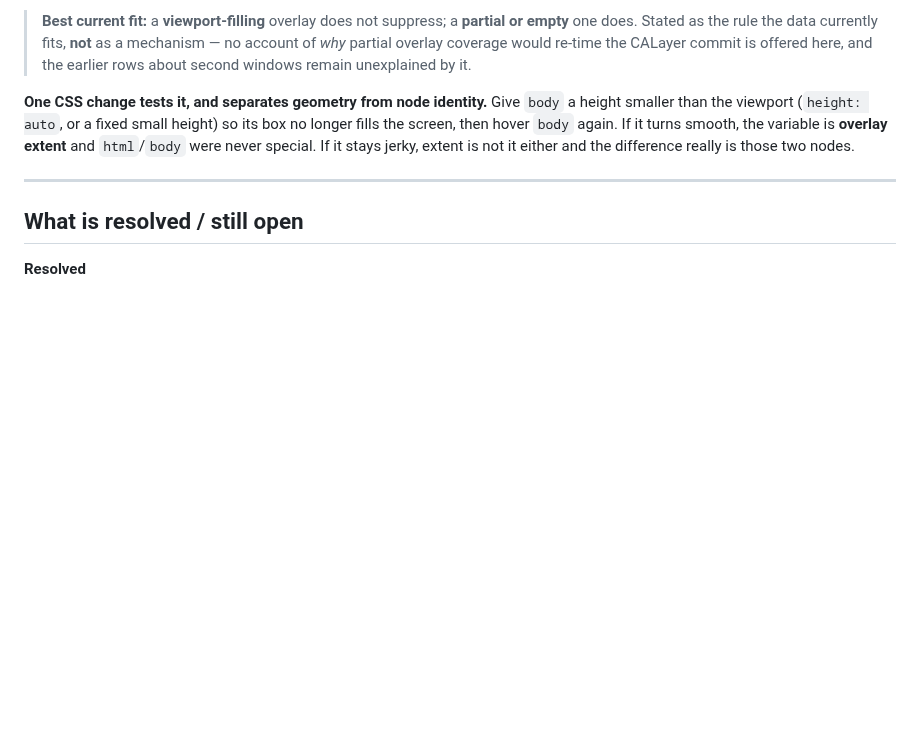
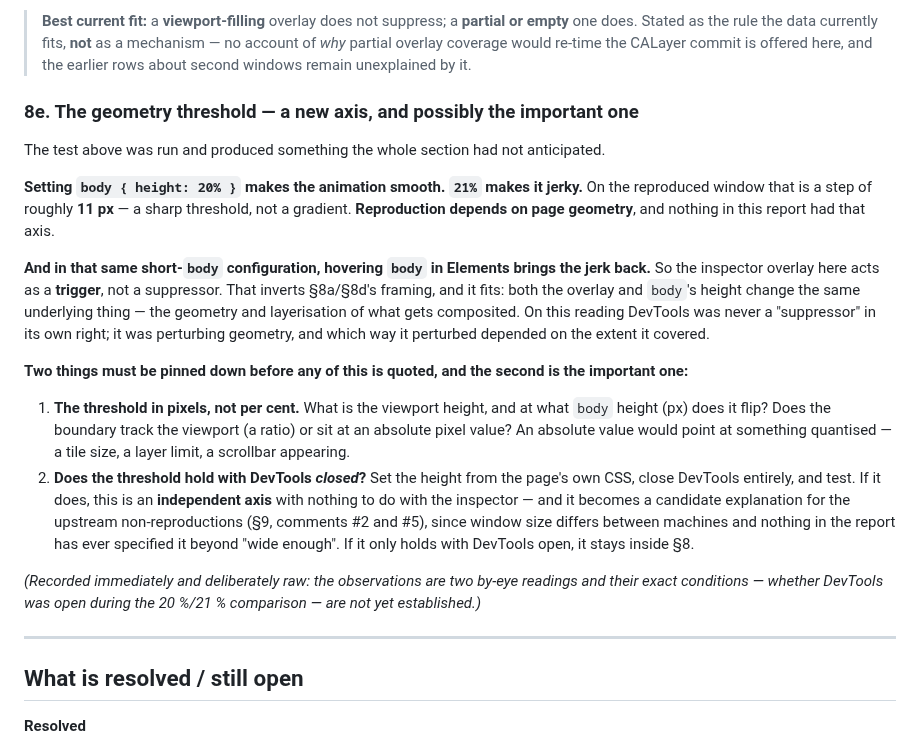
Before and after one commit to yury-s-88/chromium-bug-report, a Markdown page: diagnostic-findings.md, the part around the change. Rendered like a GitHub page; blank space fills up the shorter version.

Commit message:
Add 8e: reproduction depends on page geometry, with a sharp threshold
The CSS test proposed at the end of 8d produced something the section had not
anticipated. body { height: 20% } makes the animation smooth and 21% makes it
jerky -- roughly an 11 px step on the reproduced window, a sharp threshold
rather than a gradient. Reproduction depends on page geometry, and no part of
this report had that axis.

In the same short-body configuration, hovering body in Elements brings the
jerk back, so the inspector overlay acts there as a TRIGGER rather than a
suppressor. That inverts the framing of 8a and 8d, and it fits: both the
overlay and body's height change the same underlying thing, the geometry and
layerisation of what gets composited. On that reading DevTools was never a
suppressor in its own right, only a perturbation of geometry whose direction
depended on the extent it covered.

Two things to pin down before any of this is quoted. The threshold in pixels
rather than per cent, and whether it tracks the viewport or sits at an
absolute value, since an absolute value would point at something quantised.
And -- the important one -- whether the threshold holds with DevTools closed.
If it does, this is an independent axis with nothing to do with the inspector,
and a candidate explanation for the upstream non-reproductions in comments 2
and 5, since window size differs between machines and the report has never
specified it beyond "wide enough".

Recorded raw and immediately: both observations are by-eye and the exact
conditions of the 20/21% comparison are not yet established.

Co-Authored-By: Claude Opus 4.8 (1M context) <noreply@anthropic.com>

```diff
--- a/diagnostic-findings.md
+++ b/diagnostic-findings.md
@@ -1392,10 +1392,33 @@ viewport-filling fill — partial, and it suppresses; selecting any descendant l
 > coverage would re-time the CALayer commit is offered here, and the earlier rows about second windows
 > remain unexplained by it.
 
-**One CSS change tests it, and separates geometry from node identity.** Give `body` a height smaller than
-the viewport (`height: auto`, or a fixed small height) so its box no longer fills the screen, then hover
-`body` again. If it turns smooth, the variable is **overlay extent** and `html`/`body` were never special.
-If it stays jerky, extent is not it either and the difference really is those two nodes.
+### 8e. The geometry threshold — a new axis, and possibly the important one
+
+The test above was run and produced something the whole section had not anticipated.
+
+**Setting `body { height: 20% }` makes the animation smooth. `21%` makes it jerky.** On the reproduced
+window that is a step of roughly **11 px** — a sharp threshold, not a gradient. **Reproduction depends on
+page geometry**, and nothing in this report had that axis.
+
+**And in that same short-`body` configuration, hovering `body` in Elements brings the jerk back.** So the
+inspector overlay here acts as a **trigger**, not a suppressor. That inverts §8a/§8d's framing, and it fits:
+both the overlay and `body`'s height change the same underlying thing — the geometry and layerisation of
+what gets composited. On this reading DevTools was never a "suppressor" in its own right; it was perturbing
+geometry, and which way it perturbed depended on the extent it covered.
+
+**Two things must be pinned down before any of this is quoted, and the second is the important one:**
+
+1. **The threshold in pixels, not per cent.** What is the viewport height, and at what `body` height (px)
+   does it flip? Does the boundary track the viewport (a ratio) or sit at an absolute pixel value? An
+   absolute value would point at something quantised — a tile size, a layer limit, a scrollbar appearing.
+2. **Does the threshold hold with DevTools *closed*?** Set the height from the page's own CSS, close
+   DevTools entirely, and test. If it does, this is an **independent axis** with nothing to do with the
+   inspector — and it becomes a candidate explanation for the upstream non-reproductions (§9, comments #2
+   and #5), since window size differs between machines and nothing in the report has ever specified it
+   beyond "wide enough". If it only holds with DevTools open, it stays inside §8.
+
+*(Recorded immediately and deliberately raw: the observations are two by-eye readings and their exact
+conditions — whether DevTools was open during the 20 %/21 % comparison — are not yet established.)*
 
 
 ---
```
